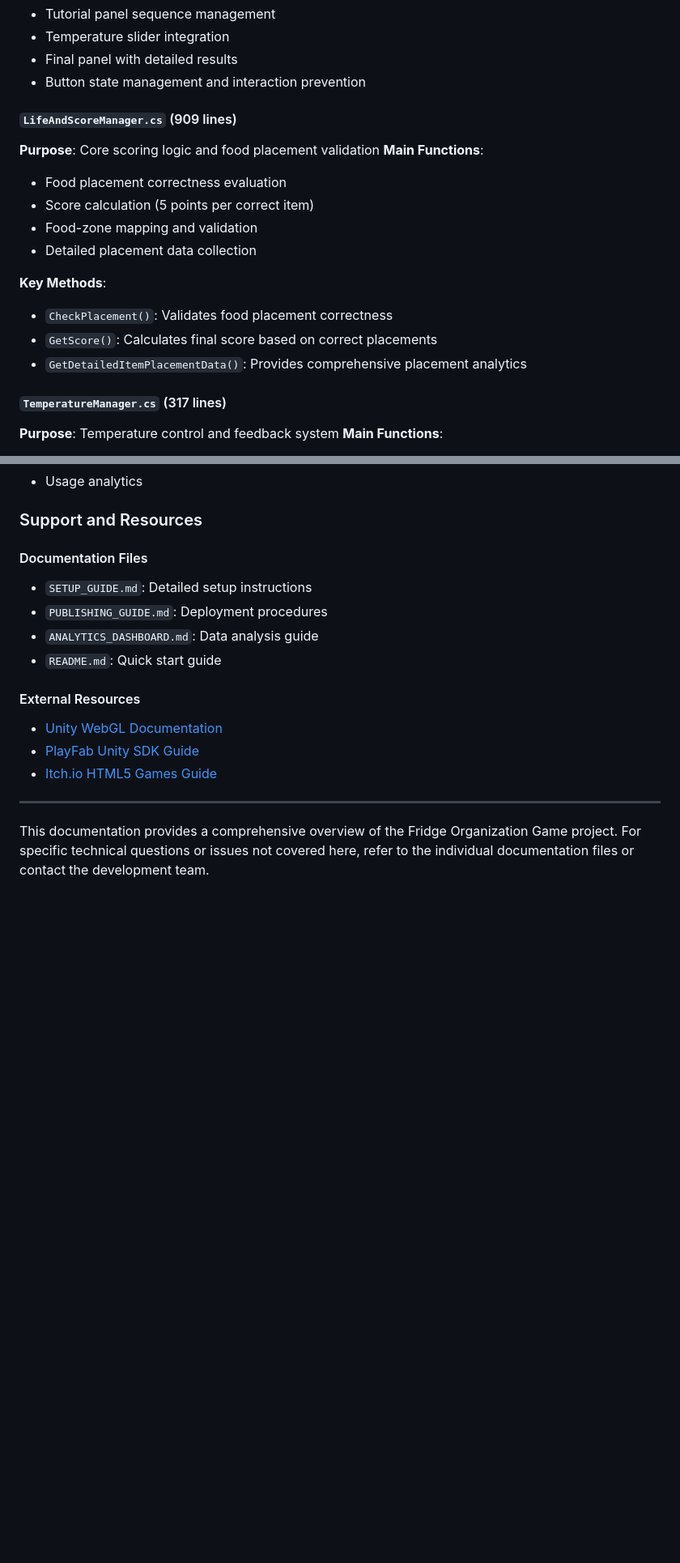
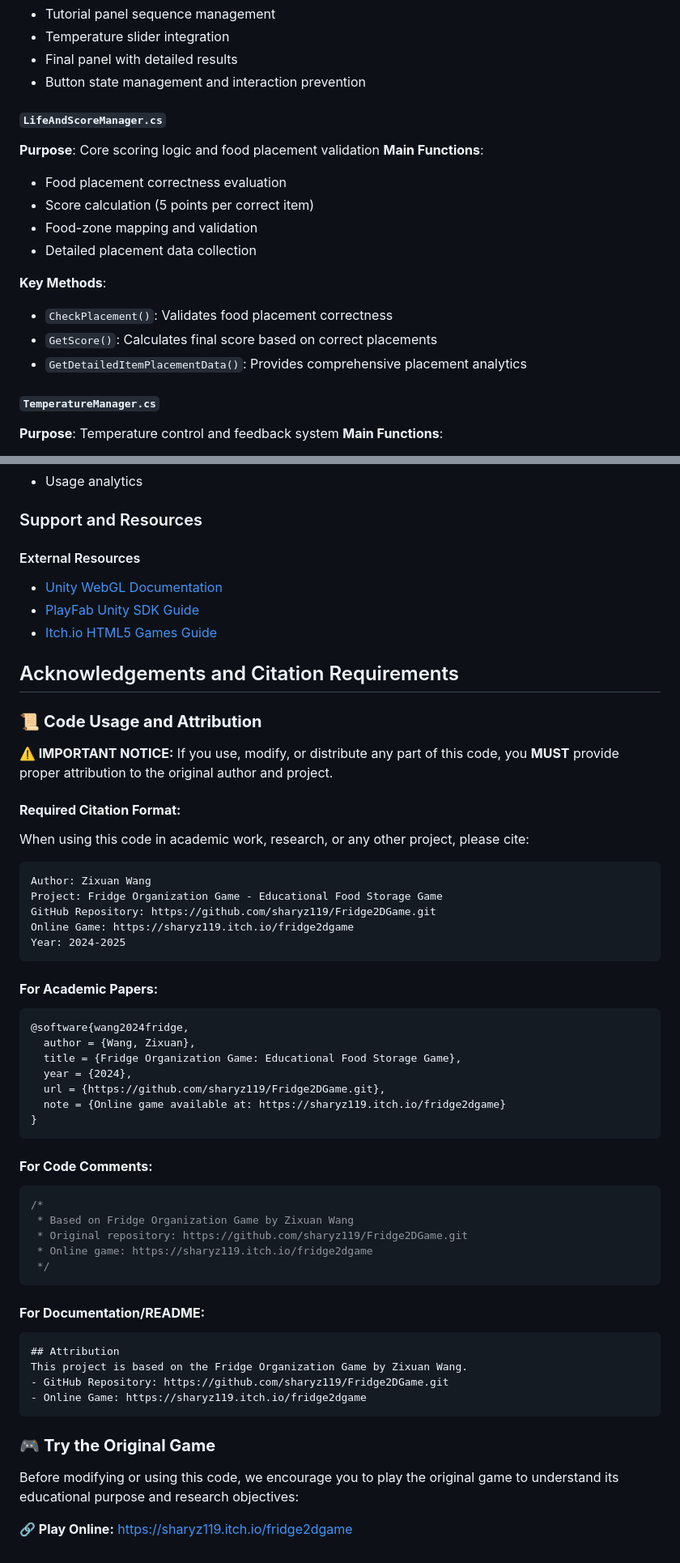
Before and after one commit to sharyz119/Fridge2DGame, a Markdown page: README.md, 2 parts joined by grey strips. Shown at 81% size. Rendered like a GitHub page; blank space fills up the shorter version.

````diff
--- a/README.md
+++ b/README.md
@@ -84,7 +84,7 @@ Fridge Organization Game
 - Final panel with detailed results
 - Button state management and interaction prevention
 
-#### `LifeAndScoreManager.cs` (909 lines)
+#### `LifeAndScoreManager.cs`
 **Purpose**: Core scoring logic and food placement validation
 **Main Functions**:
 - Food placement correctness evaluation
@@ -97,7 +97,7 @@ Fridge Organization Game
 - `GetScore()`: Calculates final score based on correct placements
 - `GetDetailedItemPlacementData()`: Provides comprehensive placement analytics
 
-#### `TemperatureManager.cs` (317 lines)
+#### `TemperatureManager.cs`
 **Purpose**: Temperature control and feedback system
 **Main Functions**:
 - Temperature slider management
@@ -510,17 +510,61 @@ public bool CheckPlacement(string foodType, string zone, int temperature)
 
 ### Support and Resources
 
-#### Documentation Files
-- `SETUP_GUIDE.md`: Detailed setup instructions
-- `PUBLISHING_GUIDE.md`: Deployment procedures
-- `ANALYTICS_DASHBOARD.md`: Data analysis guide
-- `README.md`: Quick start guide
 
 #### External Resources
 - [Unity WebGL Documentation](https://docs.unity3d.com/Manual/webgl.html)
 - [PlayFab Unity SDK Guide](https://docs.microsoft.com/en-us/gaming/playfab/sdks/unity3d/)
 - [Itch.io HTML5 Games Guide](https://itch.io/docs/creators/html5)
 
----
 
-This documentation provides a comprehensive overview of the Fridge Organization Game project. For specific technical questions or issues not covered here, refer to the individual documentation files or contact the development team.
+## Acknowledgements and Citation Requirements
+
+### 📜 **Code Usage and Attribution**
+
+**⚠️ IMPORTANT NOTICE:** If you use, modify, or distribute any part of this code, you **MUST** provide proper attribution to the original author and project.
+
+#### **Required Citation Format:**
+
+When using this code in academic work, research, or any other project, please cite:
+
+```
+Author: Zixuan Wang
+Project: Fridge Organization Game - Educational Food Storage Game
+GitHub Repository: https://github.com/sharyz119/Fridge2DGame.git
+Online Game: https://sharyz119.itch.io/fridge2dgame
+Year: 2024-2025
+```
+
+#### **For Academic Papers:**
+```bibtex
+@software{wang2024fridge,
+  author = {Wang, Zixuan},
+  title = {Fridge Organization Game: Educational Food Storage Game},
+  year = {2024},
+  url = {https://github.com/sharyz119/Fridge2DGame.git},
+  note = {Online game available at: https://sharyz119.itch.io/fridge2dgame}
+}
+```
+
+#### **For Code Comments:**
+```csharp
+/*
+ * Based on Fridge Organization Game by Zixuan Wang
+ * Original repository: https://github.com/sharyz119/Fridge2DGame.git
+ * Online game: https://sharyz119.itch.io/fridge2dgame
+ */
+```
+
+#### **For Documentation/README:**
+```markdown
+## Attribution
+This project is based on the Fridge Organization Game by Zixuan Wang.
+- GitHub Repository: https://github.com/sharyz119/Fridge2DGame.git
+- Online Game: https://sharyz119.itch.io/fridge2dgame
+```
+
+### 🎮 **Try the Original Game**
+
+Before modifying or using this code, we encourage you to play the original game to understand its educational purpose and research objectives:
+
+**🔗 Play Online:** [https://sharyz119.itch.io/fridge2dgame](https://sharyz119.itch.io/fridge2dgame)
````
Also changed, not shown: other parts of README.md (+12 -12 lines).
